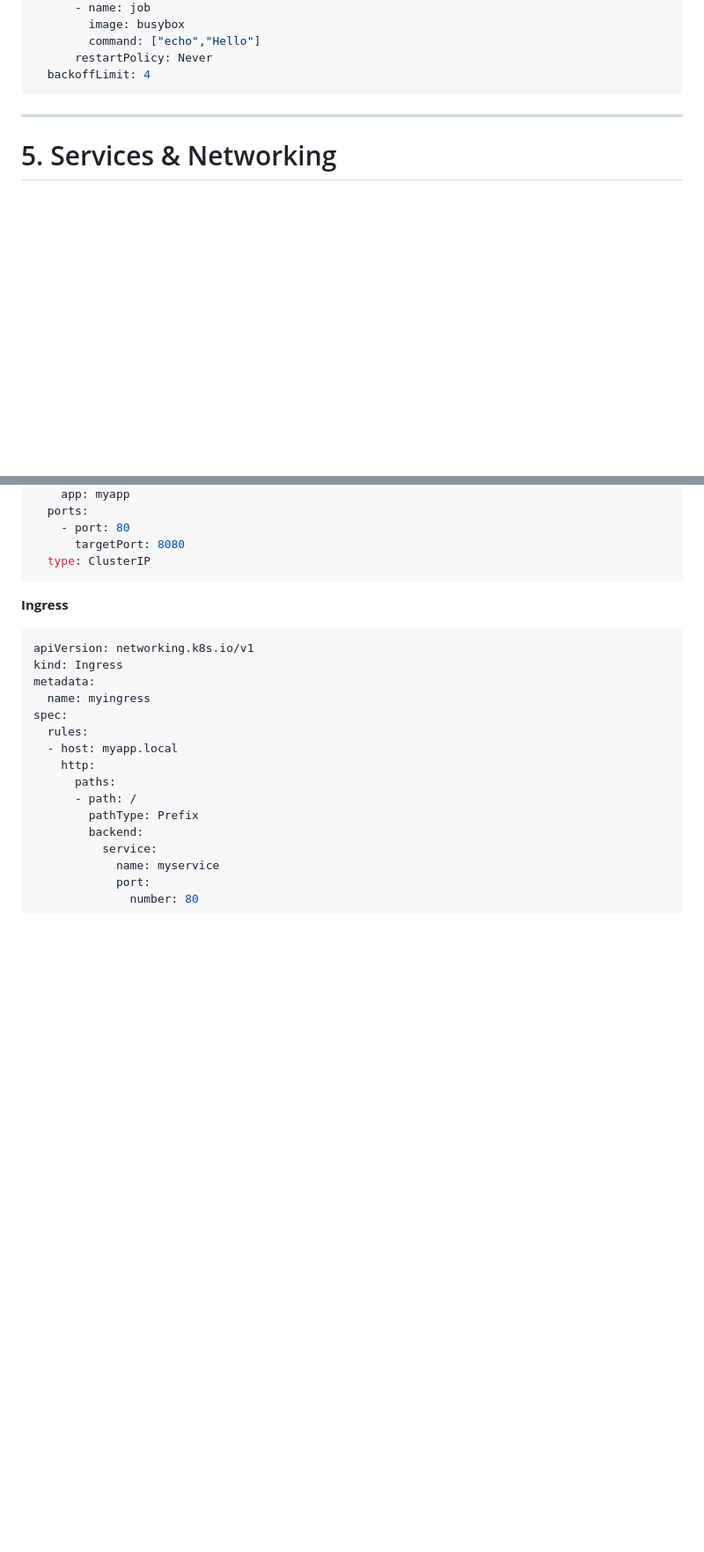
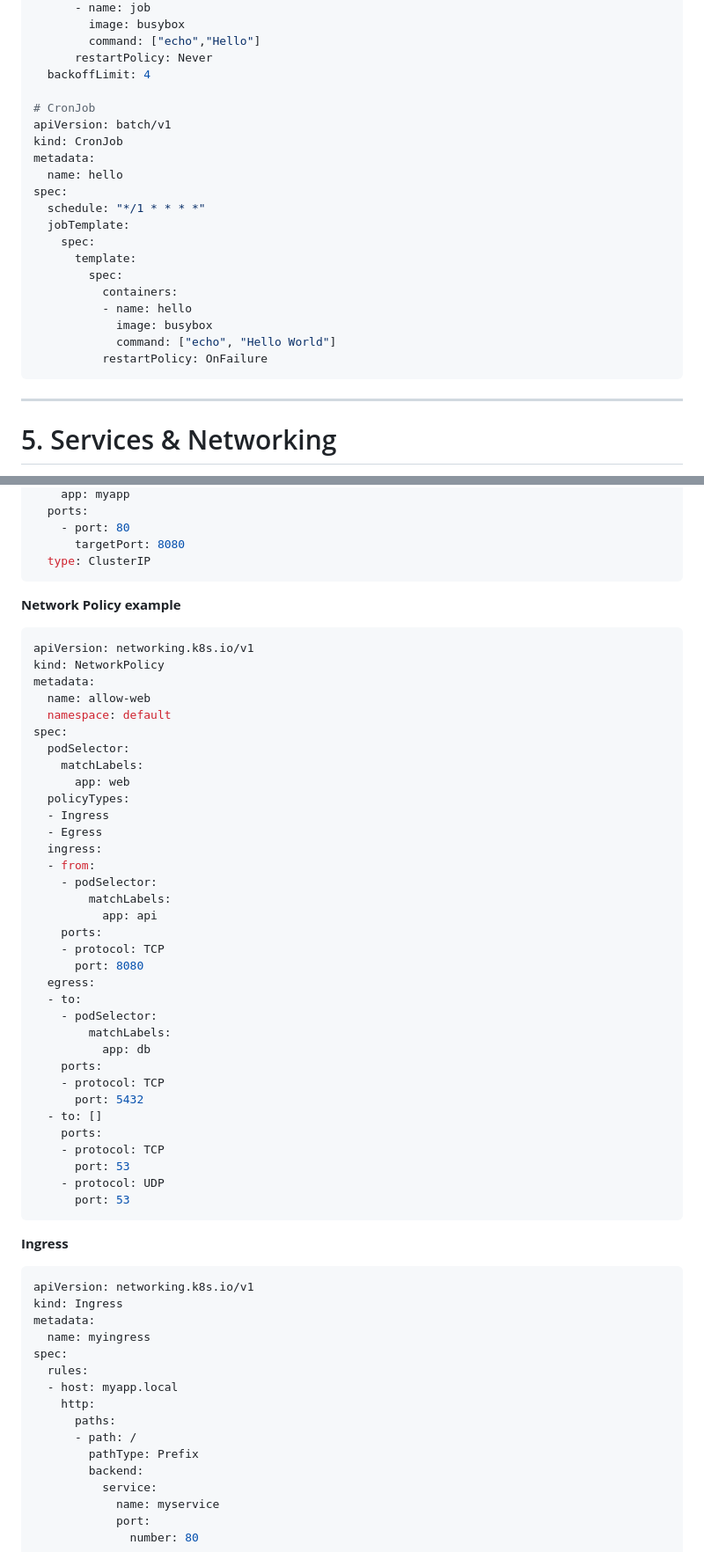
Before and after one commit to subratamaji1989/DevopsProjects, a Markdown page: Foundation-Concepts/4-Kubernetes/k8s.md, 2 parts joined by grey strips. Shown: that part at 88% size. Drawn GitHub-style; blank space fills up the shorter version.

````diff
--- a/Foundation-Concepts/4-Kubernetes/k8s.md
+++ b/Foundation-Concepts/4-Kubernetes/k8s.md
@@ -159,6 +223,23 @@ spec:
         command: ["echo","Hello"]
       restartPolicy: Never
   backoffLimit: 4
+
+# CronJob
+apiVersion: batch/v1
+kind: CronJob
+metadata:
+  name: hello
+spec:
+  schedule: "*/1 * * * *"
+  jobTemplate:
+    spec:
+      template:
+        spec:
+          containers:
+          - name: hello
+            image: busybox
+            command: ["echo", "Hello World"]
+          restartPolicy: OnFailure
 ```
 
 ---
@@ -186,6 +267,45 @@ spec:
     - port: 80
       targetPort: 8080
   type: ClusterIP
+```
+
+**Network Policy example**
+
+```yaml
+apiVersion: networking.k8s.io/v1
+kind: NetworkPolicy
+metadata:
+  name: allow-web
+  namespace: default
+spec:
+  podSelector:
+    matchLabels:
+      app: web
+  policyTypes:
+  - Ingress
+  - Egress
+  ingress:
+  - from:
+    - podSelector:
+        matchLabels:
+          app: api
+    ports:
+    - protocol: TCP
+      port: 8080
+  egress:
+  - to:
+    - podSelector:
+        matchLabels:
+          app: db
+    ports:
+    - protocol: TCP
+      port: 5432
+  - to: []
+    ports:
+    - protocol: TCP
+      port: 53
+    - protocol: UDP
+      port: 53
 ```
 
 **Ingress**
````
Also changed, not shown: other parts of Foundation-Concepts/4-Kubernetes/k8s.md (+64 -0 lines).
